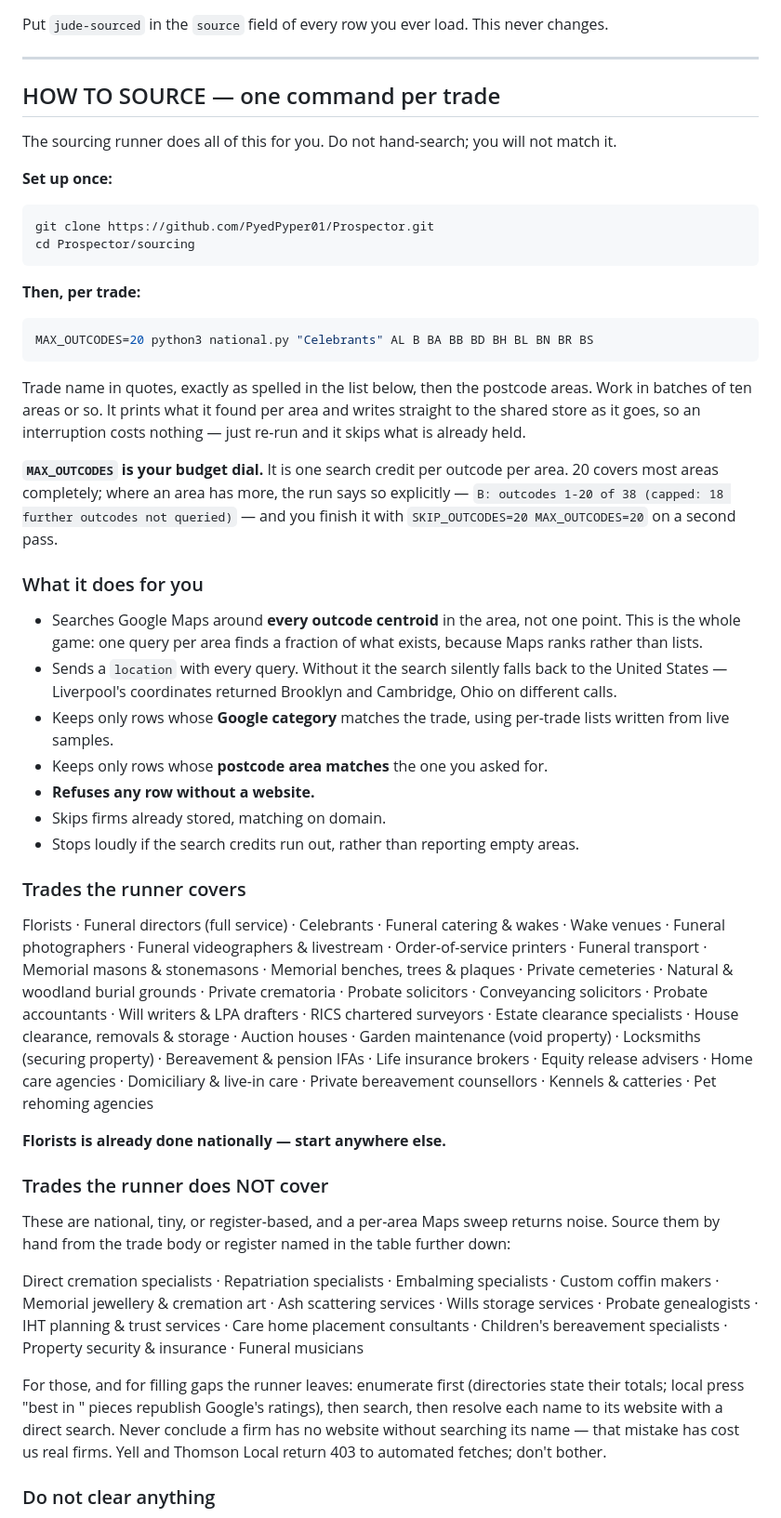
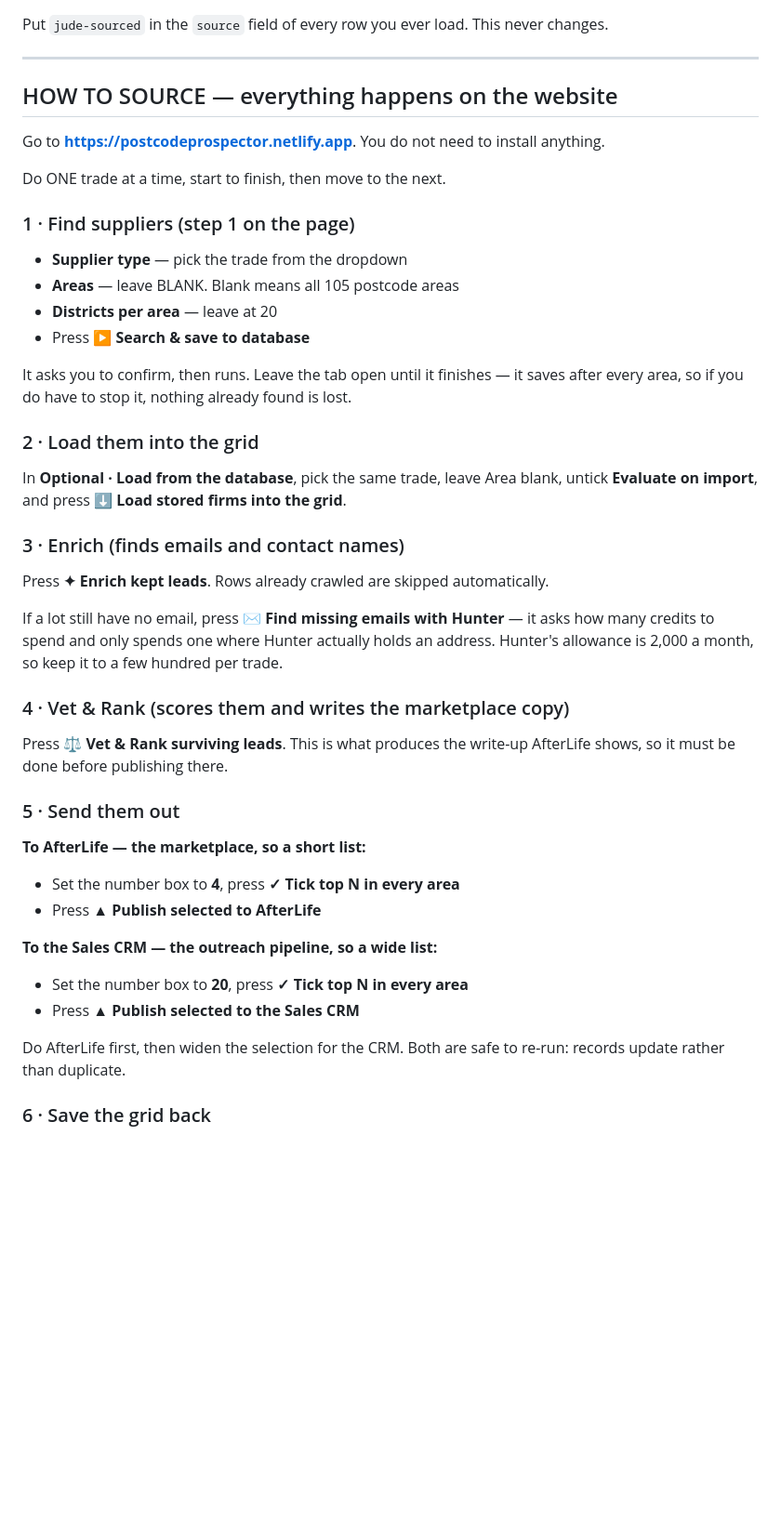
Before and after one commit to PyedPyper01/Prospector, a Markdown page: sourcing.md, the part around one of its changes. Shown at 93% size. GitHub-like rendering; blank space fills up the shorter version.

Commit message:
Rewrite Jude's instruction for the website workflow
He works from the admin site, not the command line, so the instruction now describes
the six steps on the page — search with Areas left blank, load, enrich, vet, publish
4 per area to AfterLife and 20 to the CRM, save back — rather than a git clone and a
shell command.

Names the four trades already finished so they are not redone, lists the 28
outstanding, and flags the national trades where the same firms legitimately appear
in every area and should be collapsed before publishing.

Co-Authored-By: Claude Opus 5 <noreply@anthropic.com>

````diff
--- a/sourcing.md
+++ b/sourcing.md
@@ -13,71 +13,52 @@ Put `jude-sourced` in the `source` field of every row you ever load. This never
 
 ---
 
-## HOW TO SOURCE — one command per trade
+## HOW TO SOURCE — everything happens on the website
 
-The sourcing runner does all of this for you. Do not hand-search; you will not match it.
+Go to **https://postcodeprospector.netlify.app**. You do not need to install anything.
 
-**Set up once:**
+Do ONE trade at a time, start to finish, then move to the next.
 
-```bash
-git clone https://github.com/PyedPyper01/Prospector.git
-cd Prospector/sourcing
-```
+### 1 · Find suppliers  (step 1 on the page)
 
-**Then, per trade:**
+- **Supplier type** — pick the trade from the dropdown
+- **Areas** — leave BLANK. Blank means all 105 postcode areas
+- **Districts per area** — leave at 20
+- Press **▶ Search & save to database**
 
-```bash
-MAX_OUTCODES=20 python3 national.py "Celebrants" AL B BA BB BD BH BL BN BR BS
-```
+It asks you to confirm, then runs. Leave the tab open until it finishes — it saves after
+every area, so if you do have to stop it, nothing already found is lost.
 
-Trade name in quotes, exactly as spelled in the list below, then the postcode areas. Work in batches of ten
-areas or so. It prints what it found per area and writes straight to the shared store as it goes, so an
-interruption costs nothing — just re-run and it skips what is already held.
+### 2 · Load them into the grid
 
-**`MAX_OUTCODES` is your budget dial.** It is one search credit per outcode per area. 20 covers most areas
-completely; where an area has more, the run says so explicitly — `B: outcodes 1-20 of 38 (capped: 18 further
-outcodes not queried)` — and you finish it with `SKIP_OUTCODES=20 MAX_OUTCODES=20` on a second pass.
+In **Optional · Load from the database**, pick the same trade, leave Area blank, untick
+**Evaluate on import**, and press **⬇ Load stored firms into the grid**.
 
-### What it does for you
+### 3 · Enrich  (finds emails and contact names)
 
-- Searches Google Maps around **every outcode centroid** in the area, not one point. This is the whole game:
-  one query per area finds a fraction of what exists, because Maps ranks rather than lists.
-- Sends a `location` with every query. Without it the search silently falls back to the United States —
-  Liverpool's coordinates returned Brooklyn and Cambridge, Ohio on different calls.
-- Keeps only rows whose **Google category** matches the trade, using per-trade lists written from live samples.
-- Keeps only rows whose **postcode area matches** the one you asked for.
-- **Refuses any row without a website.**
-- Skips firms already stored, matching on domain.
-- Stops loudly if the search credits run out, rather than reporting empty areas.
+Press **✦ Enrich kept leads**. Rows already crawled are skipped automatically.
 
-### Trades the runner covers
+If a lot still have no email, press **✉ Find missing emails with Hunter** — it asks how many
+credits to spend and only spends one where Hunter actually holds an address. Hunter's
+allowance is 2,000 a month, so keep it to a few hundred per trade.
 
-Florists · Funeral directors (full service) · Celebrants · Funeral catering & wakes · Wake venues ·
-Funeral photographers · Funeral videographers & livestream · Order-of-service printers · Funeral transport ·
-Memorial masons & stonemasons · Memorial benches, trees & plaques · Private cemeteries ·
-Natural & woodland burial grounds · Private crematoria · Probate solicitors · Conveyancing solicitors ·
-Probate accountants · Will writers & LPA drafters · RICS chartered surveyors · Estate clearance specialists ·
-House clearance, removals & storage · Auction houses · Garden maintenance (void property) ·
-Locksmiths (securing property) · Bereavement & pension IFAs · Life insurance brokers · Equity release advisers ·
-Home care agencies · Domiciliary & live-in care · Private bereavement counsellors · Kennels & catteries ·
-Pet rehoming agencies
+### 4 · Vet & Rank  (scores them and writes the marketplace copy)
 
-**Florists is already done nationally — start anywhere else.**
+Press **⚖ Vet & Rank surviving leads**. This is what produces the write-up AfterLife shows,
+so it must be done before publishing there.
 
-### Trades the runner does NOT cover
+### 5 · Send them out
 
-These are national, tiny, or register-based, and a per-area Maps sweep returns noise. Source them by hand from
-the trade body or register named in the table further down:
+**To AfterLife — the marketplace, so a short list:**
+- Set the number box to **4**, press **✓ Tick top N in every area**
+- Press **▲ Publish selected to AfterLife**
 
-Direct cremation specialists · Repatriation specialists · Embalming specialists · Custom coffin makers ·
-Memorial jewellery & cremation art · Ash scattering services · Wills storage services · Probate genealogists ·
-IHT planning & trust services · Care home placement consultants · Children's bereavement specialists ·
-Property security & insurance · Funeral musicians
+**To the Sales CRM — the outreach pipeline, so a wide list:**
+- Set the number box to **20**, press **✓ Tick top N in every area**
+- Press **▲ Publish selected to the Sales CRM**
 
-For those, and for filling gaps the runner leaves: enumerate first (directories state their totals; local
-press "best <trade> in <town>" pieces republish Google's ratings), then search, then resolve each name to its
-website with a direct search. Never conclude a firm has no website without searching its name — that mistake
-has cost us real firms. Yell and Thomson Local return 403 to automated fetches; don't bother.
+Do AfterLife first, then widen the selection for the CRM. Both are safe to re-run: records
+update rather than duplicate.
 
-### Do not clear anything
+### 6 · Save the grid back
 
````
Also changed, not shown: other parts of sourcing.md (+55 -2 lines).
